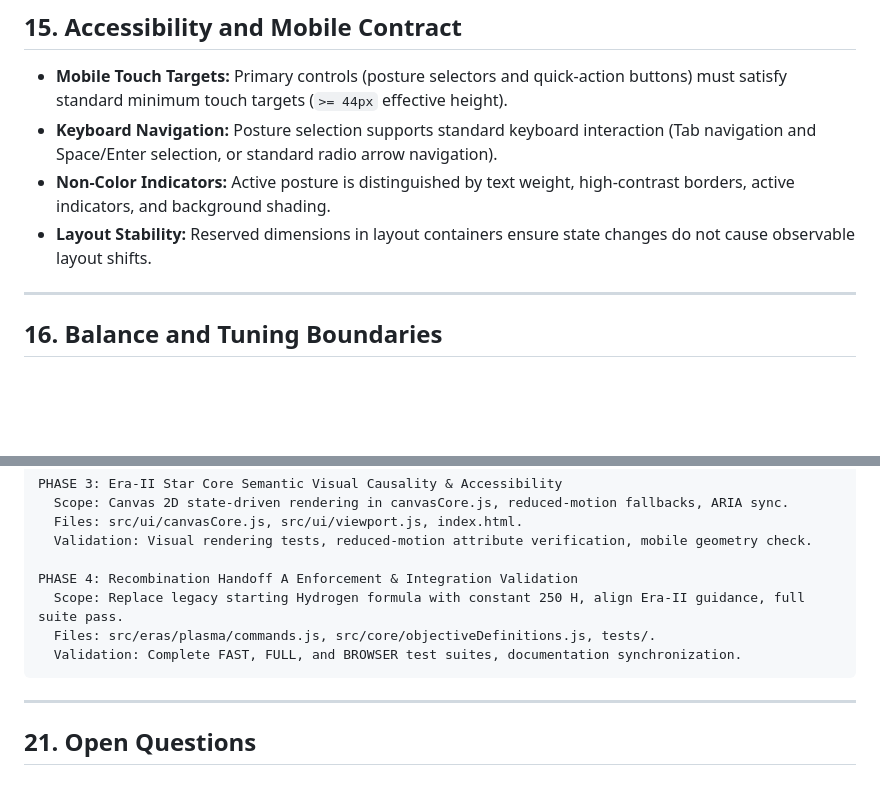
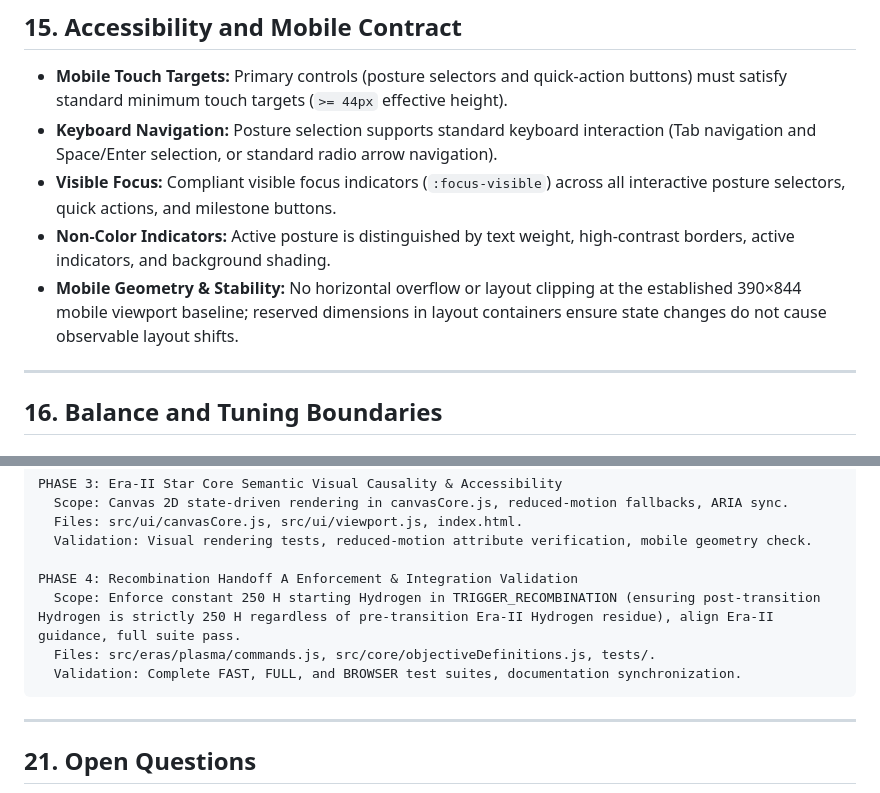
Before and after one commit to Entropy030/star-forge-idle, a Markdown page: docs/08_P4_DESIGN_BRIEF.md, 2 parts joined by grey strips. GitHub-like rendering; blank space fills up the shorter version.

````diff
--- a/docs/08_P4_DESIGN_BRIEF.md
+++ b/docs/08_P4_DESIGN_BRIEF.md
@@ -307,8 +309,9 @@ Under reduced-motion preference:
 
 * **Mobile Touch Targets:** Primary controls (posture selectors and quick-action buttons) must satisfy standard minimum touch targets (`>= 44px` effective height).
 * **Keyboard Navigation:** Posture selection supports standard keyboard interaction (Tab navigation and Space/Enter selection, or standard radio arrow navigation).
+* **Visible Focus:** Compliant visible focus indicators (`:focus-visible`) across all interactive posture selectors, quick actions, and milestone buttons.
 * **Non-Color Indicators:** Active posture is distinguished by text weight, high-contrast borders, active indicators, and background shading.
-* **Layout Stability:** Reserved dimensions in layout containers ensure state changes do not cause observable layout shifts.
+* **Mobile Geometry & Stability:** No horizontal overflow or layout clipping at the established 390×844 mobile viewport baseline; reserved dimensions in layout containers ensure state changes do not cause observable layout shifts.
 
 ---
 
@@ -407,10 +410,11 @@ PHASE 3: Era-II Star Core Semantic Visual Causality & Accessibility
   Validation: Visual rendering tests, reduced-motion attribute verification, mobile geometry check.
 
 PHASE 4: Recombination Handoff A Enforcement & Integration Validation
-  Scope: Replace legacy starting Hydrogen formula with constant 250 H, align Era-II guidance, full suite pass.
+  Scope: Enforce constant 250 H starting Hydrogen in TRIGGER_RECOMBINATION (ensuring post-transition Hydrogen is strictly 250 H regardless of pre-transition Era-II Hydrogen residue), align Era-II guidance, full suite pass.
   Files: src/eras/plasma/commands.js, src/core/objectiveDefinitions.js, tests/.
   Validation: Complete FAST, FULL, and BROWSER test suites, documentation synchronization.
 ```
+
 
 ---
 
````
Also changed, not shown: other parts of docs/08_P4_DESIGN_BRIEF.md (+9 -7 lines).
